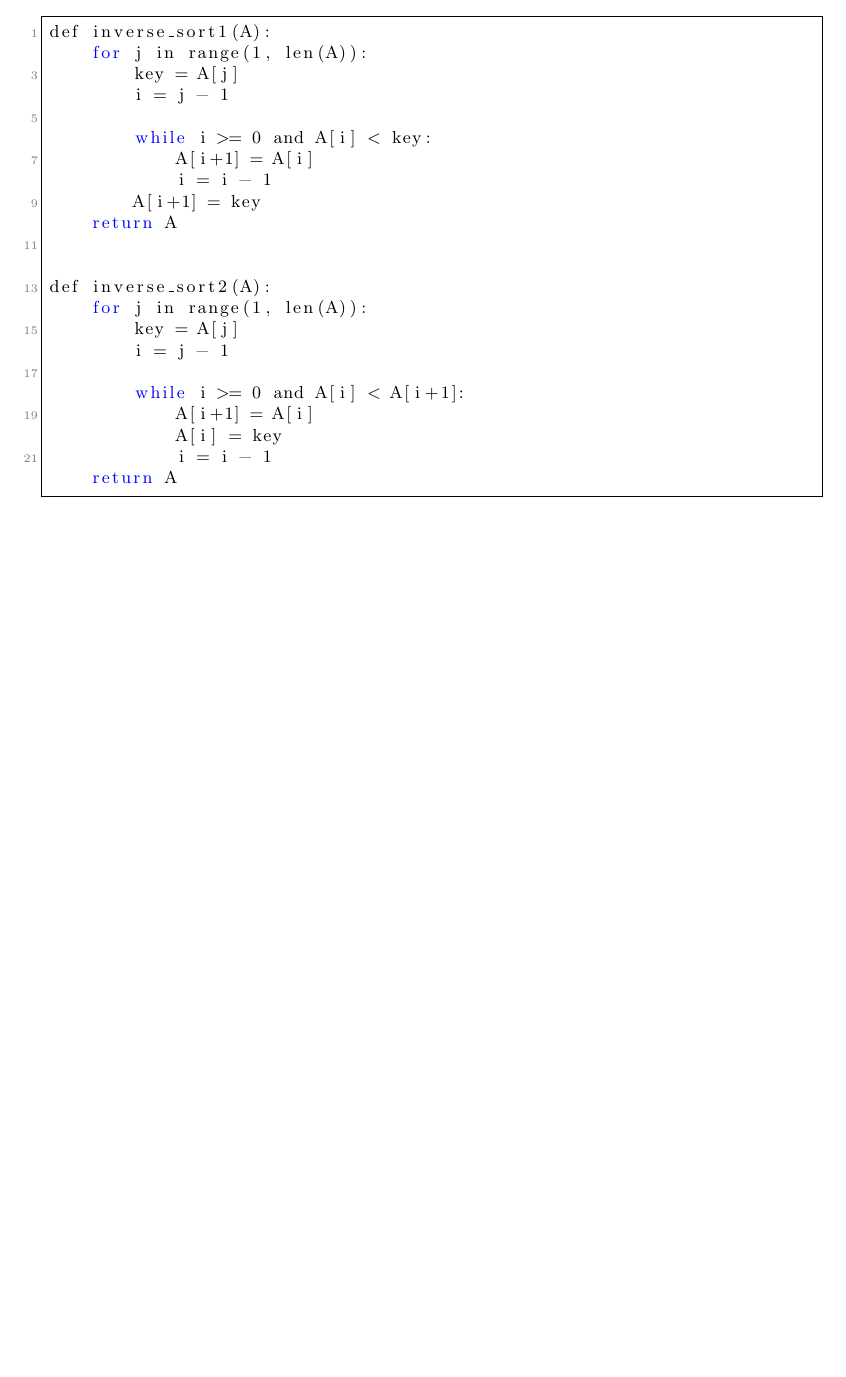
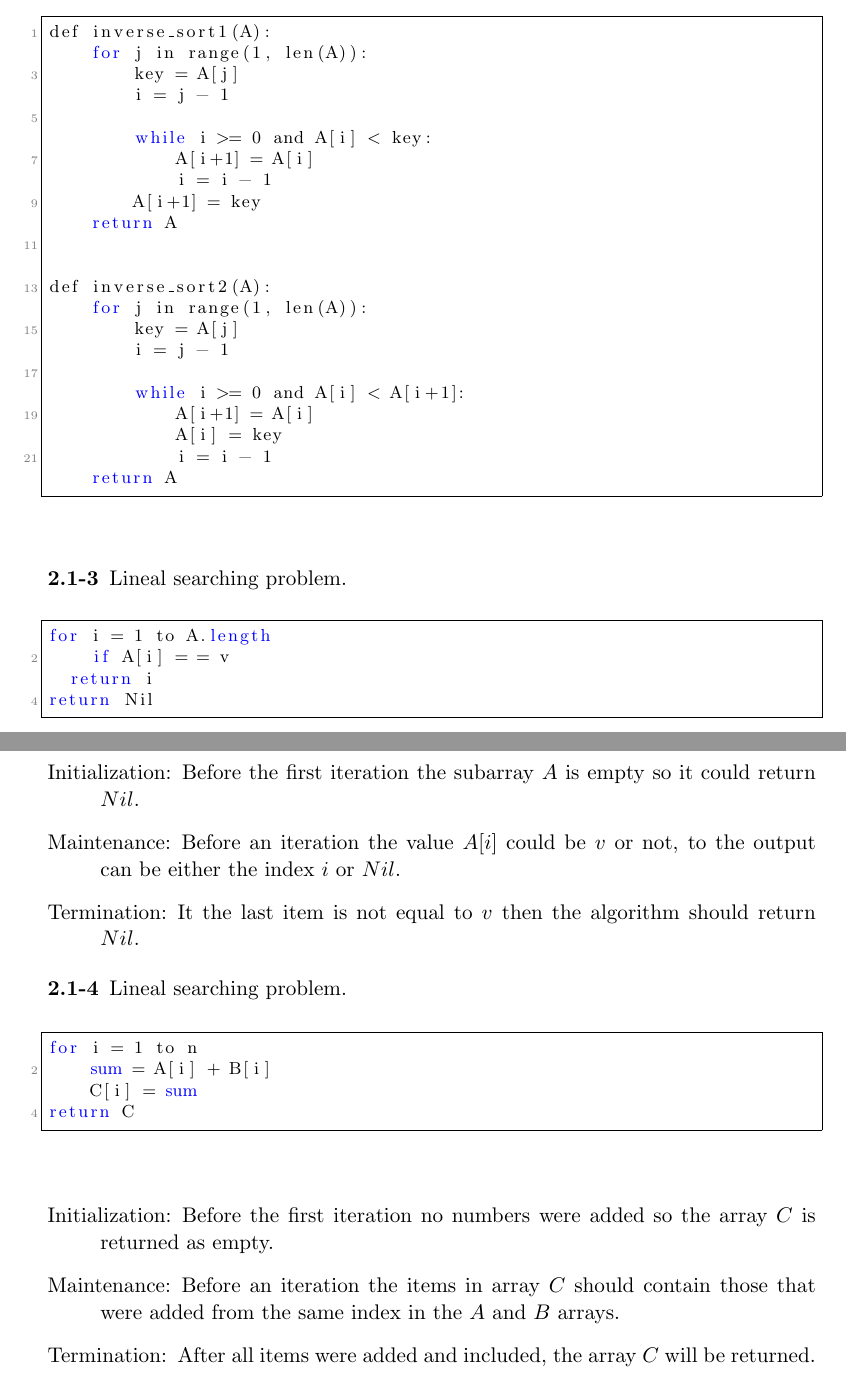
Before and after one commit to aniversarioperu/exercises_introduction_to_algorithms, a LaTeX book (clrs.tex, which reads chapter2/2_1.tex): part of page 8 of 15 before the commit and two parts of pages 8 and 9 of 17 after it, the two joined at a grey line, cut so that both start at the same text, the shorter picture padded with empty space. Compiled offline with pdfLaTeX.

Commit message:
work on binary sum

```diff
--- a/chapter2/2_1.tex
+++ b/chapter2/2_1.tex
@@ -63,3 +63,36 @@
             i = i - 1
     return A
 \end{lstlisting}
+
+
+\begin{description}
+ \item[2.1-3] Lineal searching problem.
+\end{description}
+
+\begin{lstlisting}
+for i = 1 to A.length
+    if A[i] = = v
+	return i
+return Nil
+\end{lstlisting}
+
+\begin{list}{}{}
+ \item[Initialization:] Before the first iteration the subarray $A$ is empty so it could return $Nil$.
+ \item[Maintenance:] Before an iteration the value $A[i]$ could be $v$ or not, to the output can be either the index $i$ or $Nil$.
+ \item[Termination:] It the last item is not equal to $v$ then the algorithm should return $Nil$.
+\end{list}
+
+\begin{description}
+ \item[2.1-4] Lineal searching problem.
+\end{description}
+\begin{lstlisting}
+for i = 1 to n
+    sum = A[i] + B[i]
+    C[i] = sum
+return C
+\end{lstlisting}
+\begin{list}{}{}
+ \item[Initialization:] Before the first iteration no numbers were added so the array $C$ is returned as empty.
+ \item[Maintenance:] Before an iteration the items in array $C$ should contain those that were added from the same index in the $A$ and $B$ arrays.
+ \item[Termination:] After all items were added and included, the array $C$ will be returned.
+\end{list}
```
Also changed, not shown: 1 other file.
